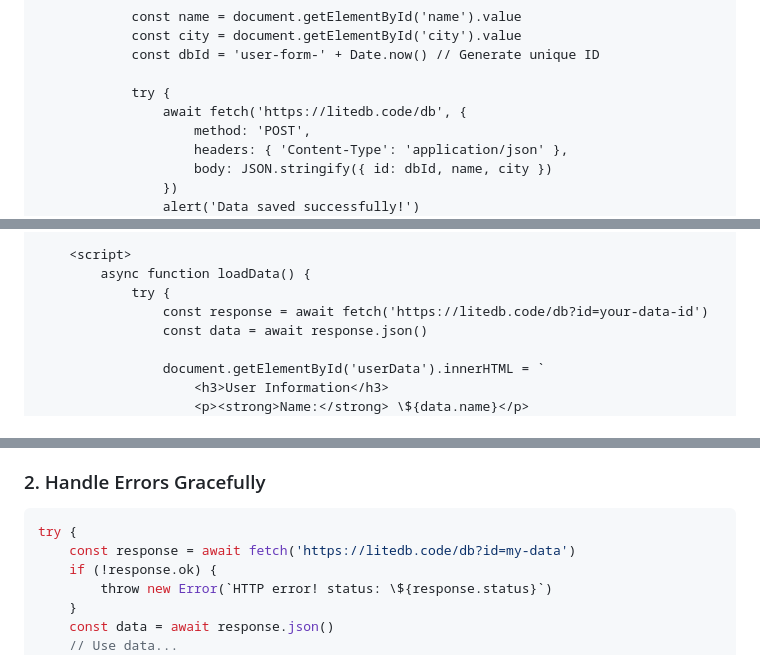
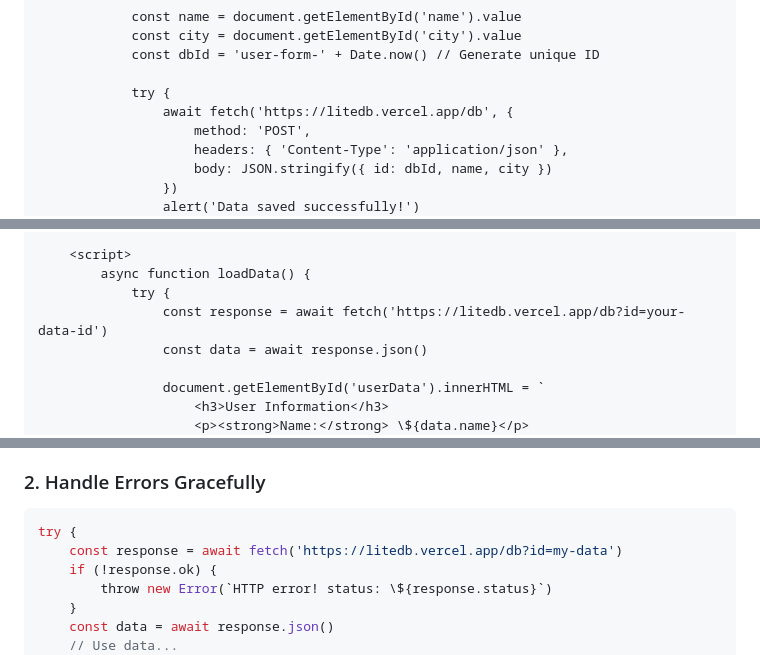
Before and after one commit to Alokkumar8/litedb, a Markdown page: README.md, 3 parts joined by grey strips. Drawn GitHub-style.

````diff
--- a/README.md
+++ b/README.md
@@ -94,7 +94,7 @@ console.log(data) // { id: 'my-app-data-123', name: 'Alok', city: 'Chennai' }
             const dbId = 'user-form-' + Date.now() // Generate unique ID
 
             try {
-                await fetch('https://litedb.code/db', {
+                await fetch('https://litedb.vercel.app/db', {
                     method: 'POST',
                     headers: { 'Content-Type': 'application/json' },
                     body: JSON.stringify({ id: dbId, name, city })
@@ -124,7 +124,7 @@ console.log(data) // { id: 'my-app-data-123', name: 'Alok', city: 'Chennai' }
     <script>
         async function loadData() {
             try {
-                const response = await fetch('https://litedb.code/db?id=your-data-id')
+                const response = await fetch('https://litedb.vercel.app/db?id=your-data-id')
                 const data = await response.json()
 
                 document.getElementById('userData').innerHTML = `
@@ -176,7 +176,7 @@ const id = '123'  // Too simple
 
 ```javascript
 try {
-    const response = await fetch('https://litedb.code/db?id=my-data')
+    const response = await fetch('https://litedb.vercel.app/db?id=my-data')
     if (!response.ok) {
         throw new Error(`HTTP error! status: \${response.status}`)
     }
````
Also changed, not shown: other parts of README.md (+9 -9 lines).
